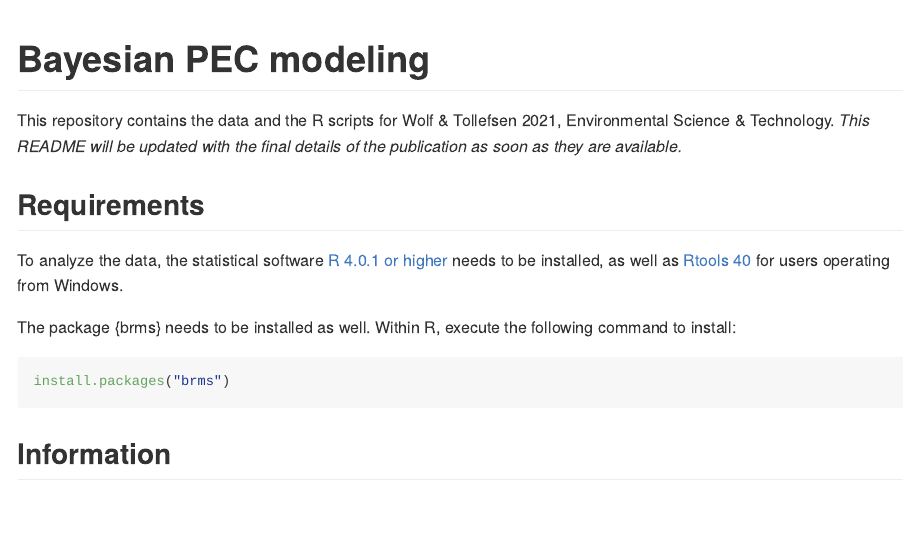
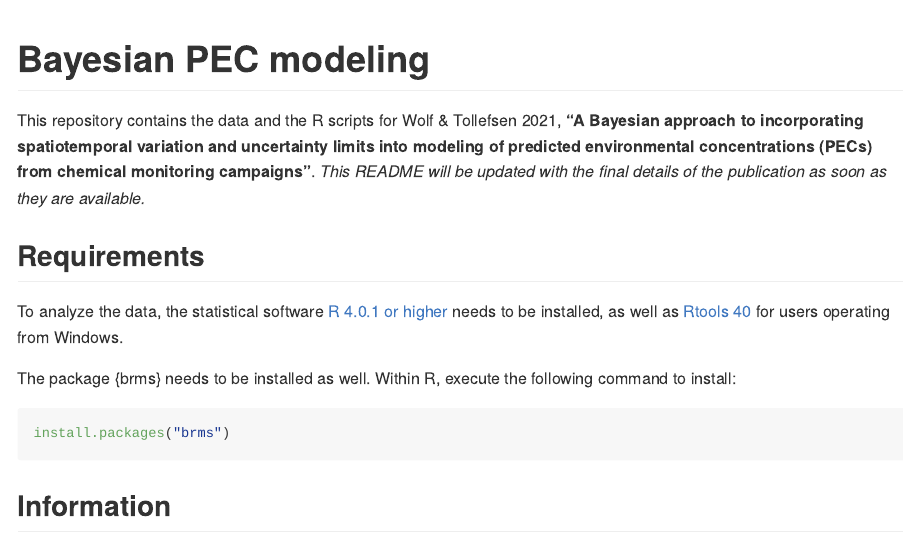
Before and after one commit to RaoulWolf/Bayesian-PEC-Modeling, an R Markdown document (README.Rmd): the page in a window 1100 px wide, from its top. The pictures show the output file README.md that the author committed with the source, drawn offline in the style of GitHub.

Commit message:
Updated README

````diff
--- a/README.Rmd
+++ b/README.Rmd
@@ -7,7 +7,7 @@ output: github_document
 knitr::opts_chunk$set(echo = TRUE)
 ```
 
-This repository contains the data and the R scripts for Wolf & Tollefsen 2021, Environmental Science & Technology. *This README will be updated with the final details of the publication as soon as they are available.*
+This repository contains the data and the R scripts for Wolf & Tollefsen 2021, **"A Bayesian approach to incorporating spatiotemporal variation and uncertainty limits into modeling of predicted environmental concentrations (PECs) from chemical monitoring campaigns"**. *This README will be updated with the final details of the publication as soon as they are available.*
 
 ## Requirements
 To analyze the data, the statistical software [R 4.0.1 or higher](https://cloud.r-project.org/) needs to be installed, as well as [Rtools 40](https://cloud.r-project.org/bin/windows/Rtools/) for users operating from Windows.
````
Also changed, not shown: README.md.
